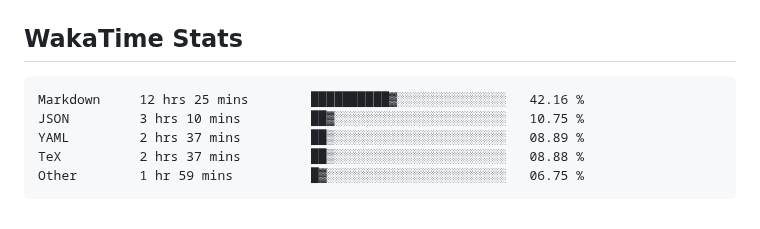
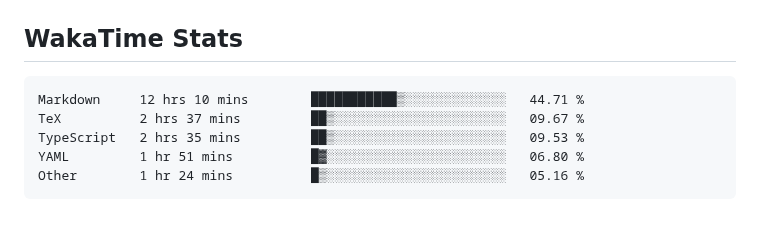
Before and after one commit to usrivastava92/usrivastava92, a Markdown page: README.md, the part around the change. Drawn GitHub-style.

Commit message:
Updated waka-readme graph with new metrics

````diff
--- a/README.md
+++ b/README.md
@@ -66,11 +66,11 @@ I enjoy building high-scale backend services, platform foundations, and develope
 <!--START_SECTION:waka-->
 
 ```txt
-Markdown     12 hrs 25 mins        ██████████▓░░░░░░░░░░░░░░   42.16 %
-JSON         3 hrs 10 mins         ██▓░░░░░░░░░░░░░░░░░░░░░░   10.75 %
-YAML         2 hrs 37 mins         ██▒░░░░░░░░░░░░░░░░░░░░░░   08.89 %
-TeX          2 hrs 37 mins         ██▒░░░░░░░░░░░░░░░░░░░░░░   08.88 %
-Other        1 hr 59 mins          █▓░░░░░░░░░░░░░░░░░░░░░░░   06.75 %
+Markdown     12 hrs 10 mins        ███████████▒░░░░░░░░░░░░░   44.71 %
+TeX          2 hrs 37 mins         ██▒░░░░░░░░░░░░░░░░░░░░░░   09.67 %
+TypeScript   2 hrs 35 mins         ██▒░░░░░░░░░░░░░░░░░░░░░░   09.53 %
+YAML         1 hr 51 mins          █▓░░░░░░░░░░░░░░░░░░░░░░░   06.80 %
+Other        1 hr 24 mins          █▒░░░░░░░░░░░░░░░░░░░░░░░   05.16 %
 ```
 
 <!--END_SECTION:waka-->
````
